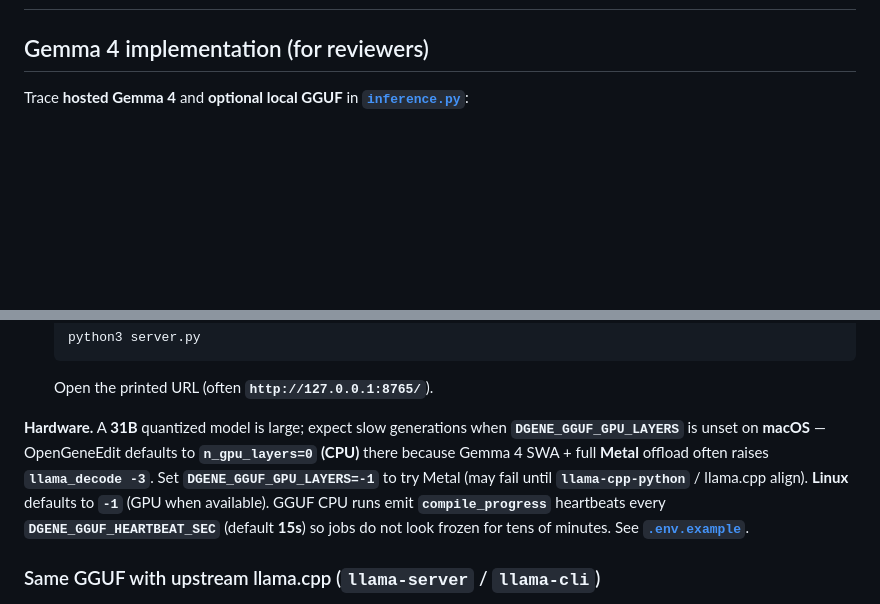
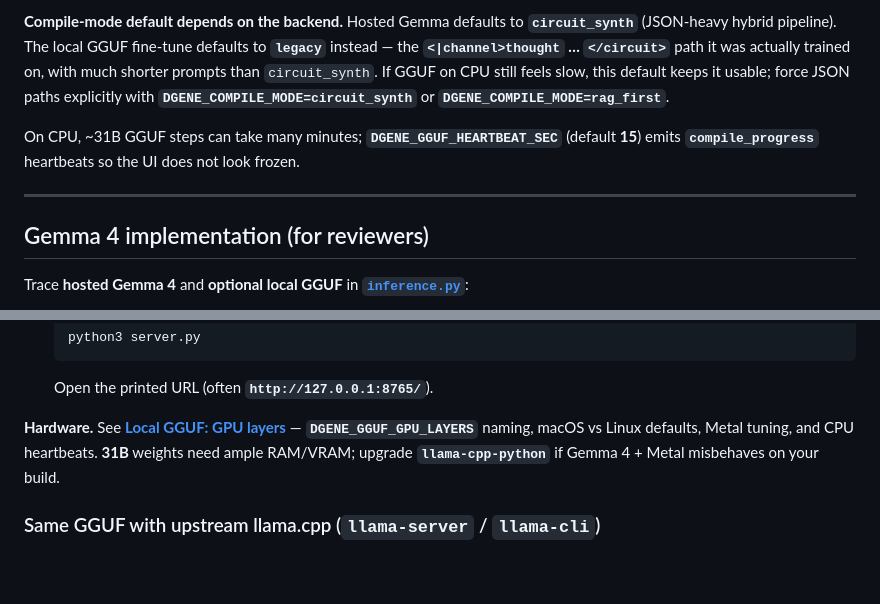
Before and after one commit to DavidGeorge25/OpenGeneEdit, a Markdown page: README.md, 2 parts joined by grey strips. Rendered like a GitHub page; blank space fills up the shorter version.

Commit message:
docs(readme): recommend Railway demo and document local hardware
Co-authored-by: Cursor <cursoragent@cursor.com>

```diff
--- a/README.md
+++ b/README.md
@@ -2,3 +59,8 @@
+**Compile-mode default depends on the backend.** Hosted Gemma defaults to **`circuit_synth`** (JSON-heavy hybrid pipeline). The local GGUF fine-tune defaults to **`legacy`** instead — the **`<|channel>thought` … `</circuit>`** path it was actually trained on, with much shorter prompts than `circuit_synth`. If GGUF on CPU still feels slow, this default keeps it usable; force JSON paths explicitly with **`DGENE_COMPILE_MODE=circuit_synth`** or **`DGENE_COMPILE_MODE=rag_first`**.
+
+On CPU, ~31B GGUF steps can take many minutes; **`DGENE_GGUF_HEARTBEAT_SEC`** (default **15**) emits **`compile_progress`** heartbeats so the UI does not look frozen.
+
+---
 
 ## Gemma 4 implementation (for reviewers)
 
@@ -59,7 +121,7 @@ Use the OpenGeneEdit **GGUF** on Hugging Face instead of `GEMINI_API_KEY`. Steps
 
    Open the printed URL (often **`http://127.0.0.1:8765/`**).
 
-**Hardware.** A **31B** quantized model is large; expect slow generations when **`DGENE_GGUF_GPU_LAYERS`** is unset on **macOS** — OpenGeneEdit defaults to **`n_gpu_layers=0` (CPU)** there because Gemma 4 SWA + full **Metal** offload often raises **`llama_decode -3`**. Set **`DGENE_GGUF_GPU_LAYERS=-1`** to try Metal (may fail until **`llama-cpp-python`** / llama.cpp align). **Linux** defaults to **`-1`** (GPU when available). GGUF CPU runs emit **`compile_progress`** heartbeats every **`DGENE_GGUF_HEARTBEAT_SEC`** (default **15s**) so jobs do not look frozen for tens of minutes. See **[`.env.example`](.env.example)**.
+**Hardware.** See **[Local GGUF: GPU layers](#local-gguf-gpu-layers-read-first)** — **`DGENE_GGUF_GPU_LAYERS`** naming, macOS vs Linux defaults, Metal tuning, and CPU heartbeats. **31B** weights need ample RAM/VRAM; upgrade **`llama-cpp-python`** if Gemma 4 + Metal misbehaves on your build.
 
 ### Same GGUF with upstream llama.cpp (`llama-server` / `llama-cli`)
 
```
Also changed, not shown: other parts of README.md (+57 -0 lines).
